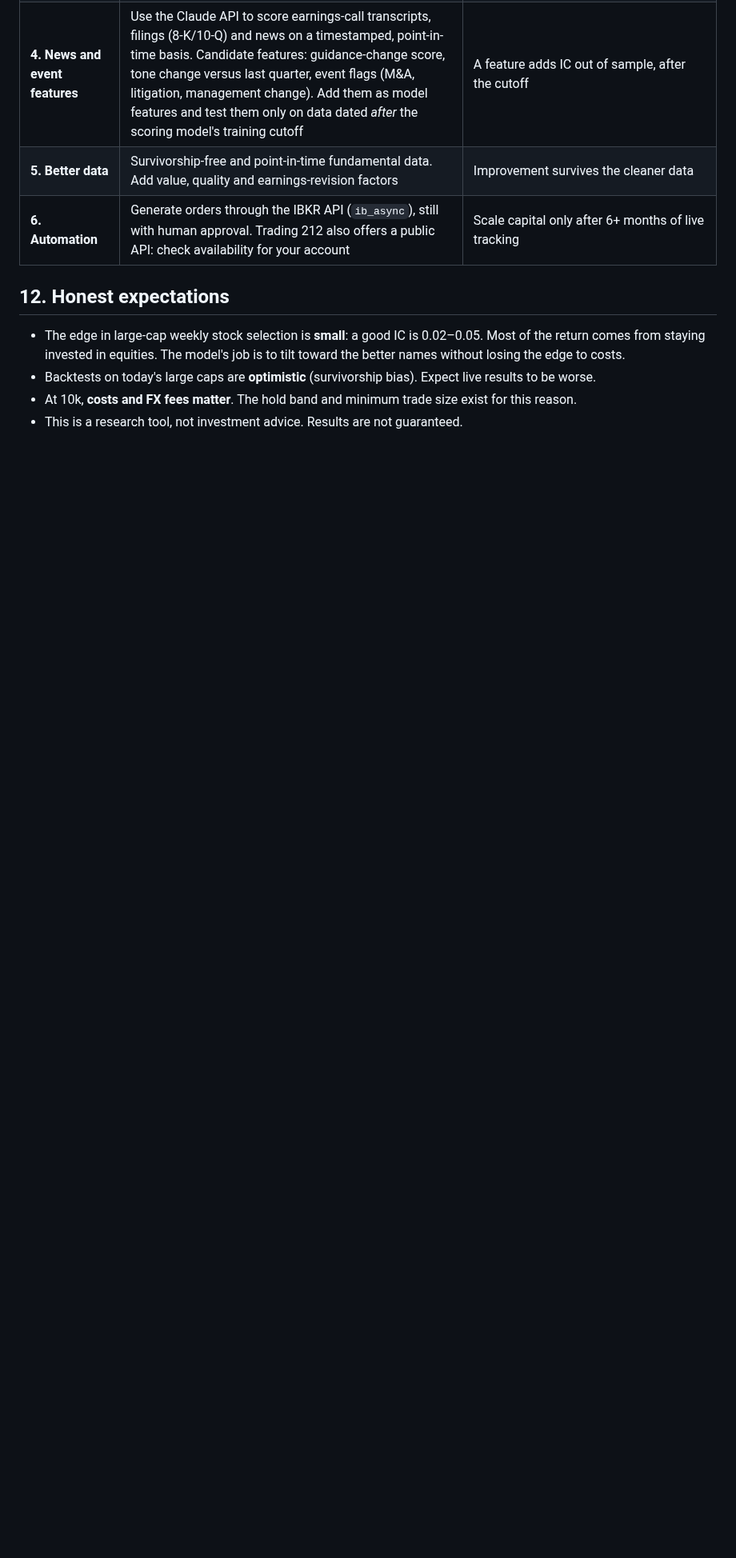
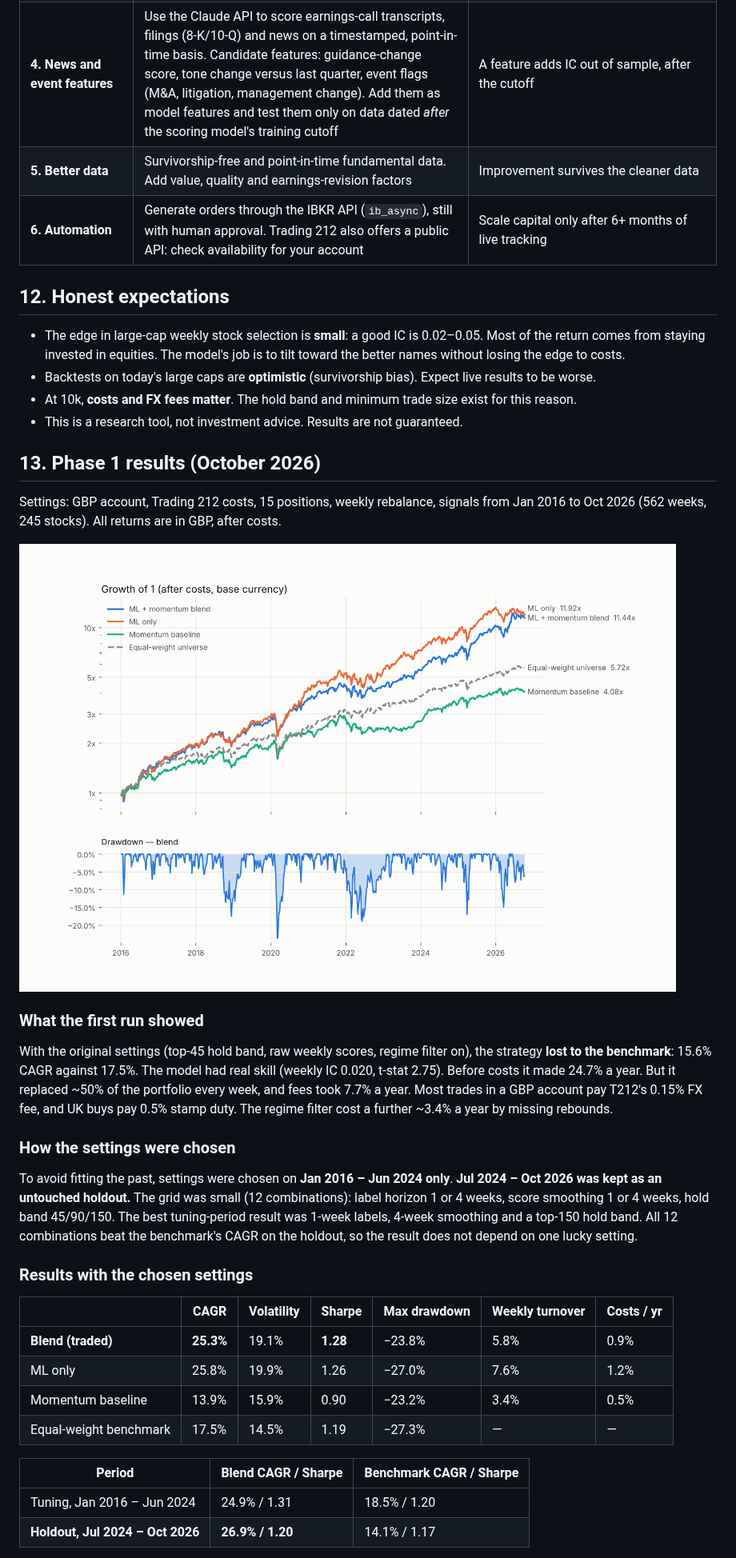
Before and after one commit to FengShi0705/weekly-quant, a Markdown page: PLAN.md, the part around one of its changes. Shown at 80% size. Rendered like a GitHub page; pictures changed too: docs/backtest_equity.png (added); blank space fills up the shorter version.

```diff
--- a/PLAN.md
+++ b/PLAN.md
@@ -181,3 +187,41 @@ statements and update `config.yaml`.
   to be worse.
 - At 10k, **costs and FX fees matter**. The hold band and minimum trade size exist for this reason.
 - This is a research tool, not investment advice. Results are not guaranteed.
+
+## 13. Phase 1 results (October 2026)
+
+Settings: GBP account, Trading 212 costs, 15 positions, weekly rebalance, signals from Jan 2016 to
+Oct 2026 (562 weeks, 245 stocks). All returns are in GBP, after costs.
+
+![Backtest equity curve](docs/backtest_equity.png)
+
+### What the first run showed
+
+With the original settings (top-45 hold band, raw weekly scores, regime filter on), the strategy
+**lost to the benchmark**: 15.6% CAGR against 17.5%. The model had real skill (weekly IC 0.020,
+t-stat 2.75). Before costs it made 24.7% a year. But it replaced ~50% of the portfolio every week,
+and fees took 7.7% a year. Most trades in a GBP account pay T212's 0.15% FX fee, and UK buys pay
+0.5% stamp duty. The regime filter cost a further ~3.4% a year by missing rebounds.
+
+### How the settings were chosen
+
+To avoid fitting the past, settings were chosen on **Jan 2016 – Jun 2024 only**. **Jul 2024 – Oct
+2026 was kept as an untouched holdout.** The grid was small (12 combinations): label horizon 1 or 4
+weeks, score smoothing 1 or 4 weeks, hold band 45/90/150. The best tuning-period result was
+1-week labels, 4-week smoothing and a top-150 hold band. All 12 combinations beat the benchmark's
+CAGR on the holdout, so the result does not depend on one lucky setting.
+
+### Results with the chosen settings
+
+| | CAGR | Volatility | Sharpe | Max drawdown | Weekly turnover | Costs / yr |
+|---|---|---|---|---|---|---|
+| **Blend (traded)** | **25.3%** | 19.1% | **1.28** | −23.8% | 5.8% | 0.9% |
+| ML only | 25.8% | 19.9% | 1.26 | −27.0% | 7.6% | 1.2% |
+| Momentum baseline | 13.9% | 15.9% | 0.90 | −23.2% | 3.4% | 0.5% |
+| Equal-weight benchmark | 17.5% | 14.5% | 1.19 | −27.3% | — | — |
+
+| Period | Blend CAGR / Sharpe | Benchmark CAGR / Sharpe |
+|---|---|---|
+| Tuning, Jan 2016 – Jun 2024 | 24.9% / 1.31 | 18.5% / 1.20 |
+| **Holdout, Jul 2024 – Oct 2026** | **26.9% / 1.20** | 14.1% / 1.17 |
+
```
Also changed, not shown: other parts of PLAN.md (+30 -4 lines), 10 other files.
